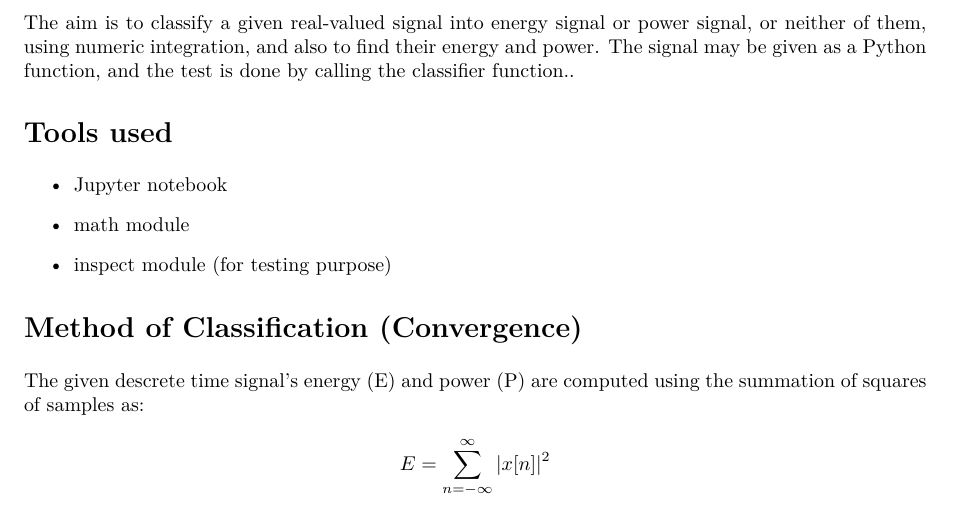
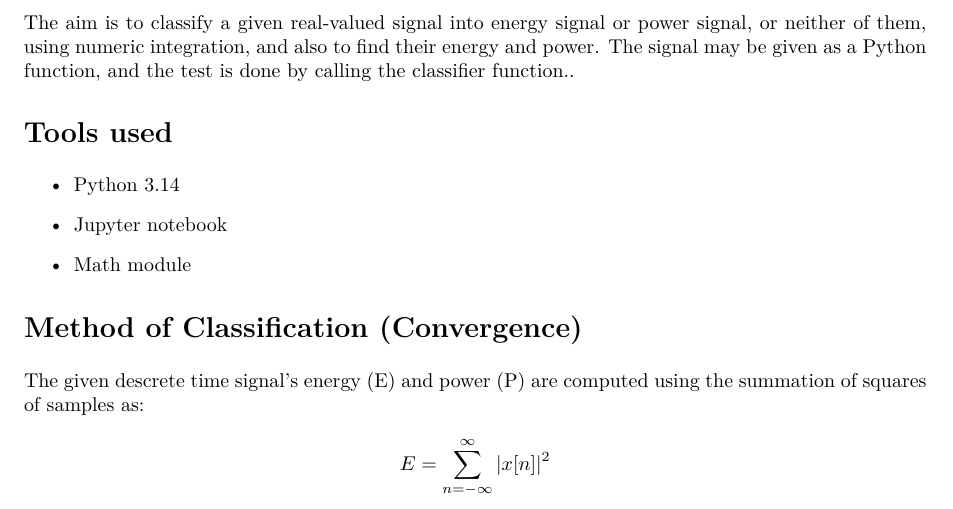
Before and after one commit to aaromalonline/jupyter_prgms, a LaTeX document (reports/signal_classifier.tex): part of page 2 of 4, cut so that both start at the same text. The pictures show the PDF file reports/signalclassifier-report.pdf that the author committed with the source.

Commit message:
fixed report

```diff
--- a/reports/signal_classifier.tex
+++ b/reports/signal_classifier.tex
@@ -60,9 +60,9 @@ The aim is to classify a given real-valued signal into energy signal or power si
 
 \section*{Tools used}
 \begin{itemize}
+    \item Python 3.14
     \item Jupyter notebook
-    \item math module
-    \item inspect module (for testing purpose)
+    \item Math module
 \end{itemize}
 
 
```
Also changed, not shown: reports/signalclassifier-report.pdf.
